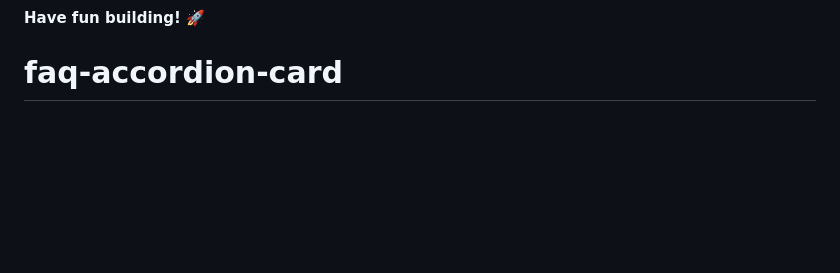
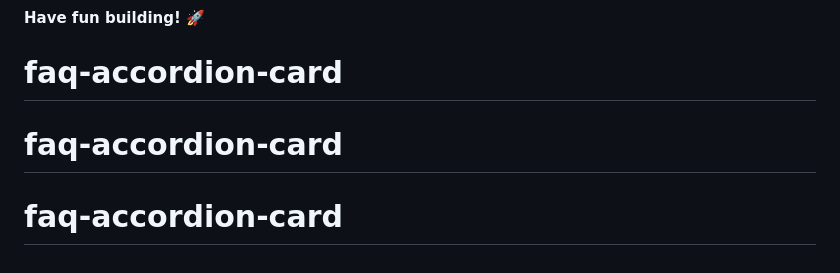
Before and after one commit to mariamlag/faq-accordion-card, a Markdown page: README.md, the part around the change. Rendered like a GitHub page; blank space fills up the shorter version.

```diff
--- a/README.md
+++ b/README.md
@@ -93,3 +93,5 @@ This challenge is completely free. Please share it with anyone who will find it
 
 **Have fun building!** 🚀
 # faq-accordion-card
+# faq-accordion-card
+# faq-accordion-card
```
